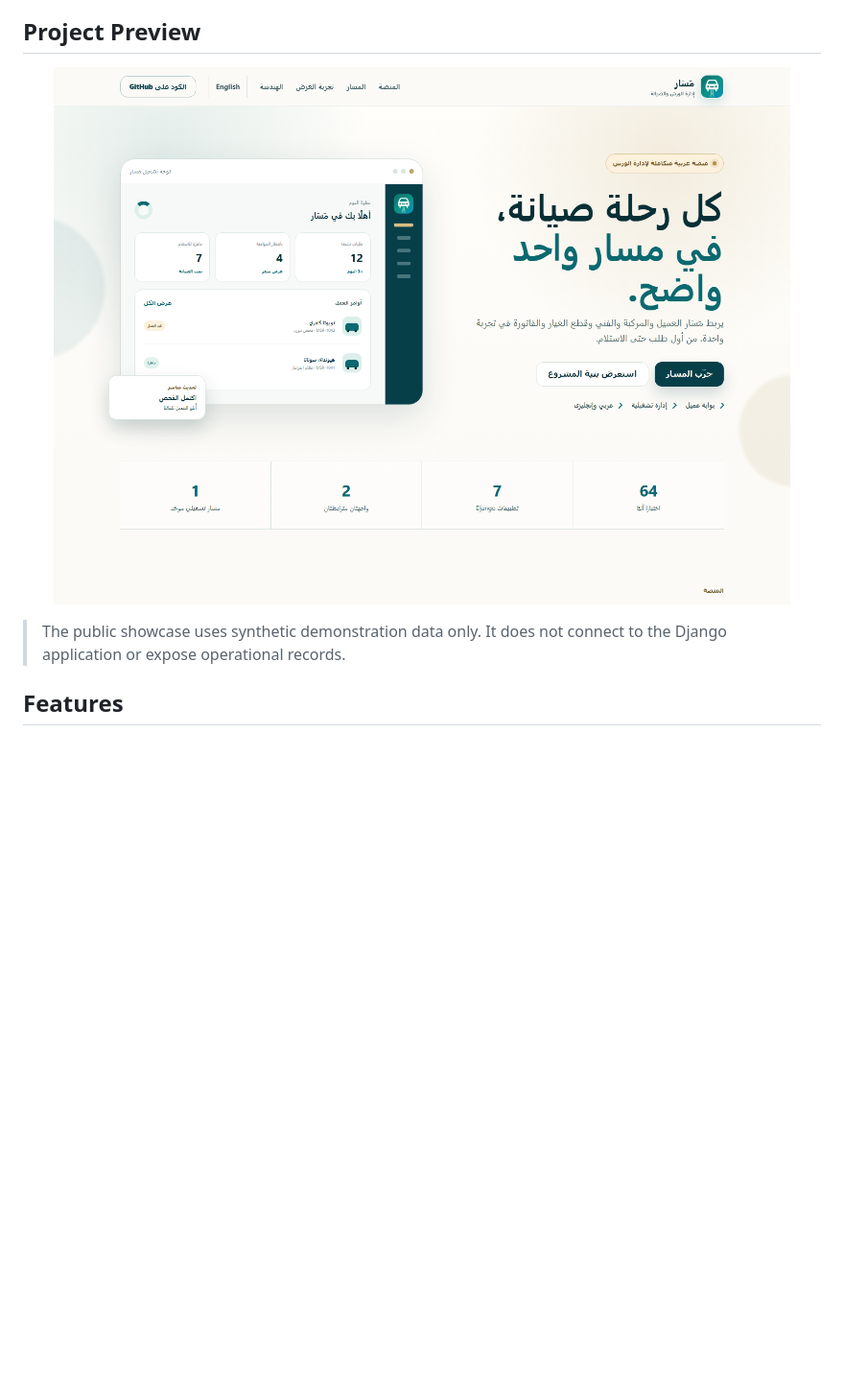
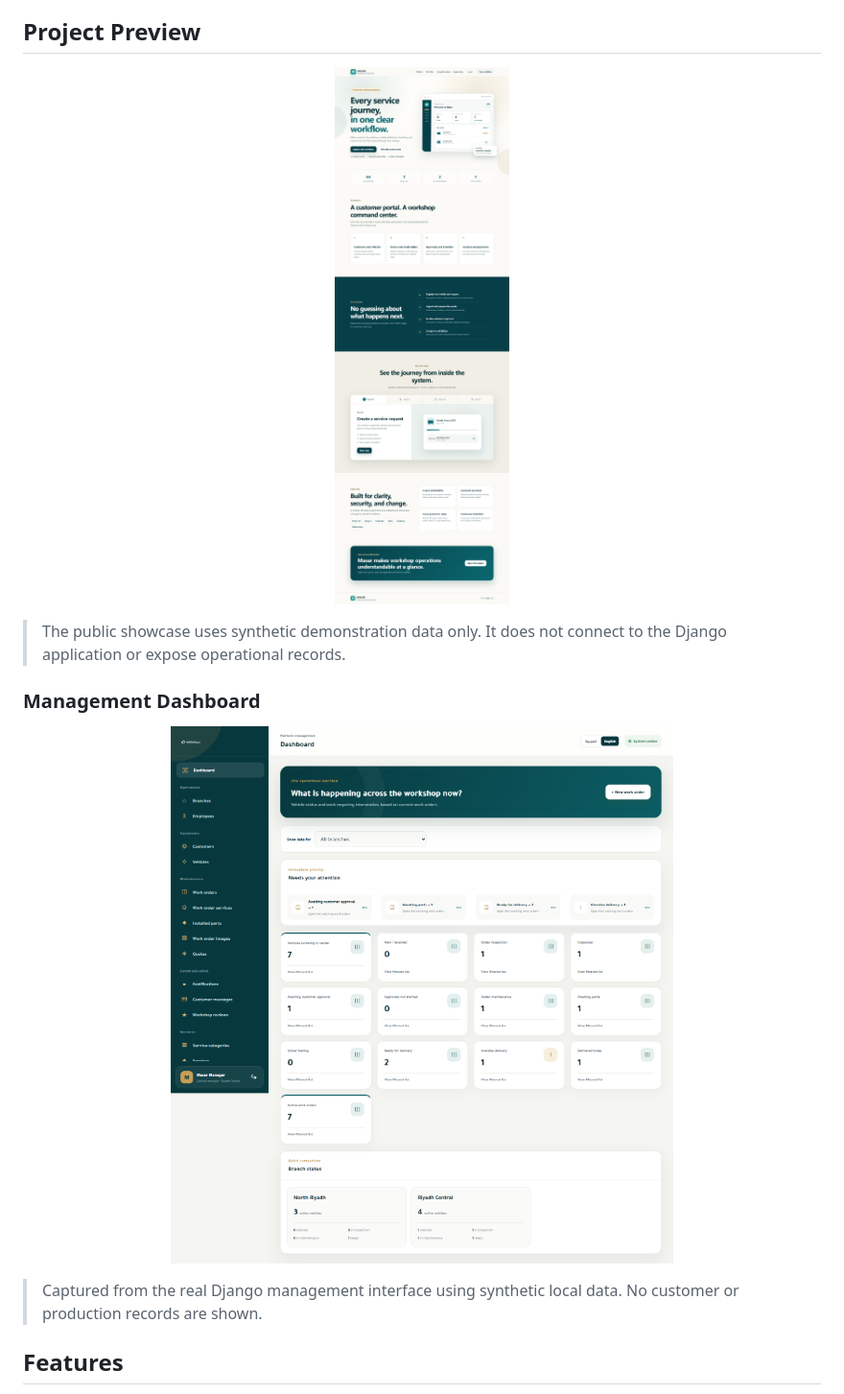
Before and after one commit to talal-09/masar, a Markdown page: README.md, the part around the change. Shown at 96% size. Rendered like a GitHub page; pictures changed too: docs/assets/masar-center-dashboard-en.png (added), docs/assets/masar-showcase-en.png (added); blank space fills up the shorter version.

```diff
--- a/README.md
+++ b/README.md
@@ -18,10 +18,18 @@ Masar is an Arabic-first, full-stack workshop management platform built with Dja
 ## Project Preview
 
 <p align="center">
-  <img src="docs/assets/masar-showcase.png" alt="Masar bilingual workshop-management showcase with an operations dashboard and service workflow" width="100%">
+  <img src="docs/assets/masar-showcase-en.png" alt="Masar workshop-management platform and service workflow" width="100%">
 </p>
 
 > The public showcase uses synthetic demonstration data only. It does not connect to the Django application or expose operational records.
+
+### Management Dashboard
+
+<p align="center">
+  <img src="docs/assets/masar-center-dashboard-en.png" alt="Masar management dashboard showing workshop metrics and branch status" width="100%">
+</p>
+
+> Captured from the real Django management interface using synthetic local data. No customer or production records are shown.
 
 ## Features
 
```
Also changed, not shown: README.ar.md (+9 -1 lines), 2 other files.
